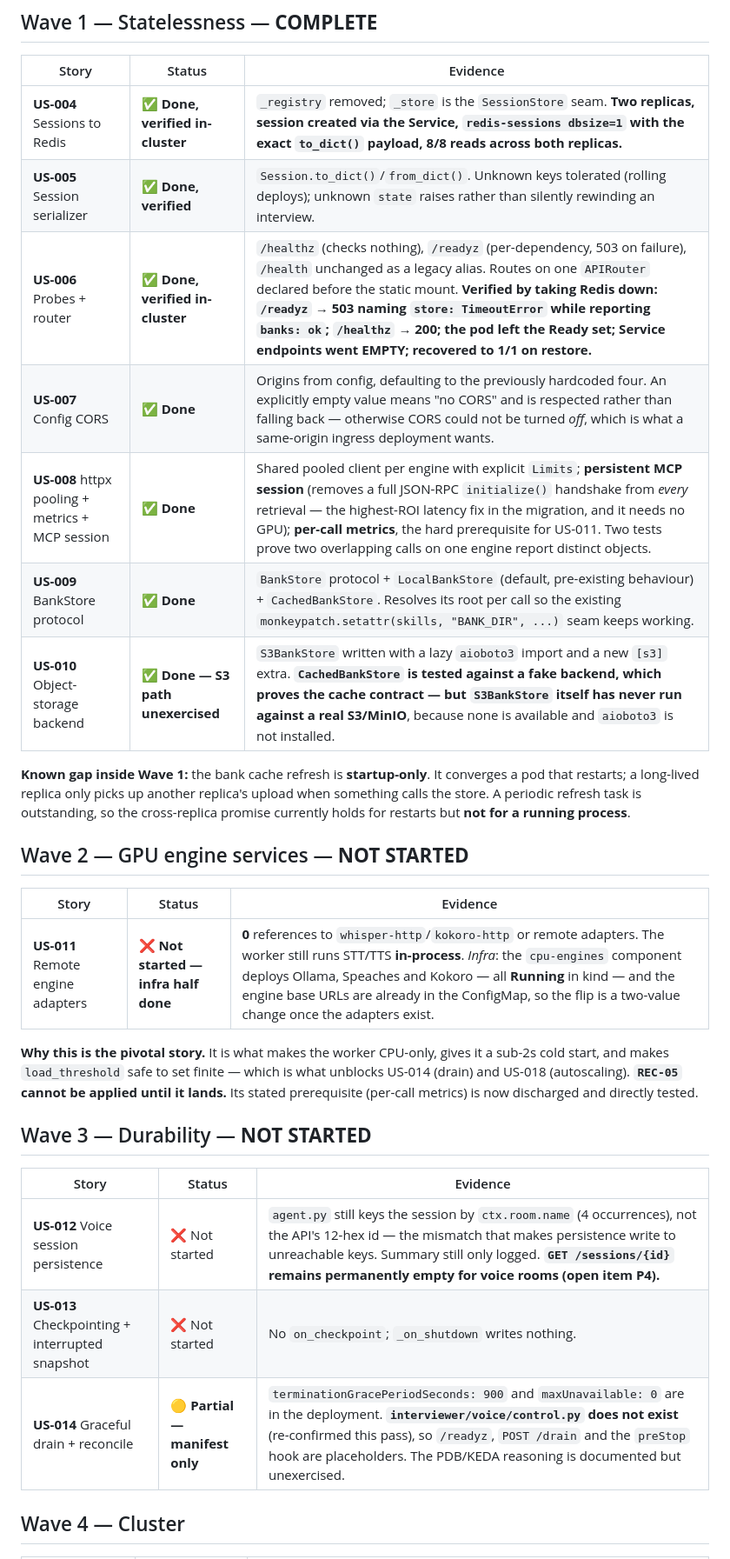
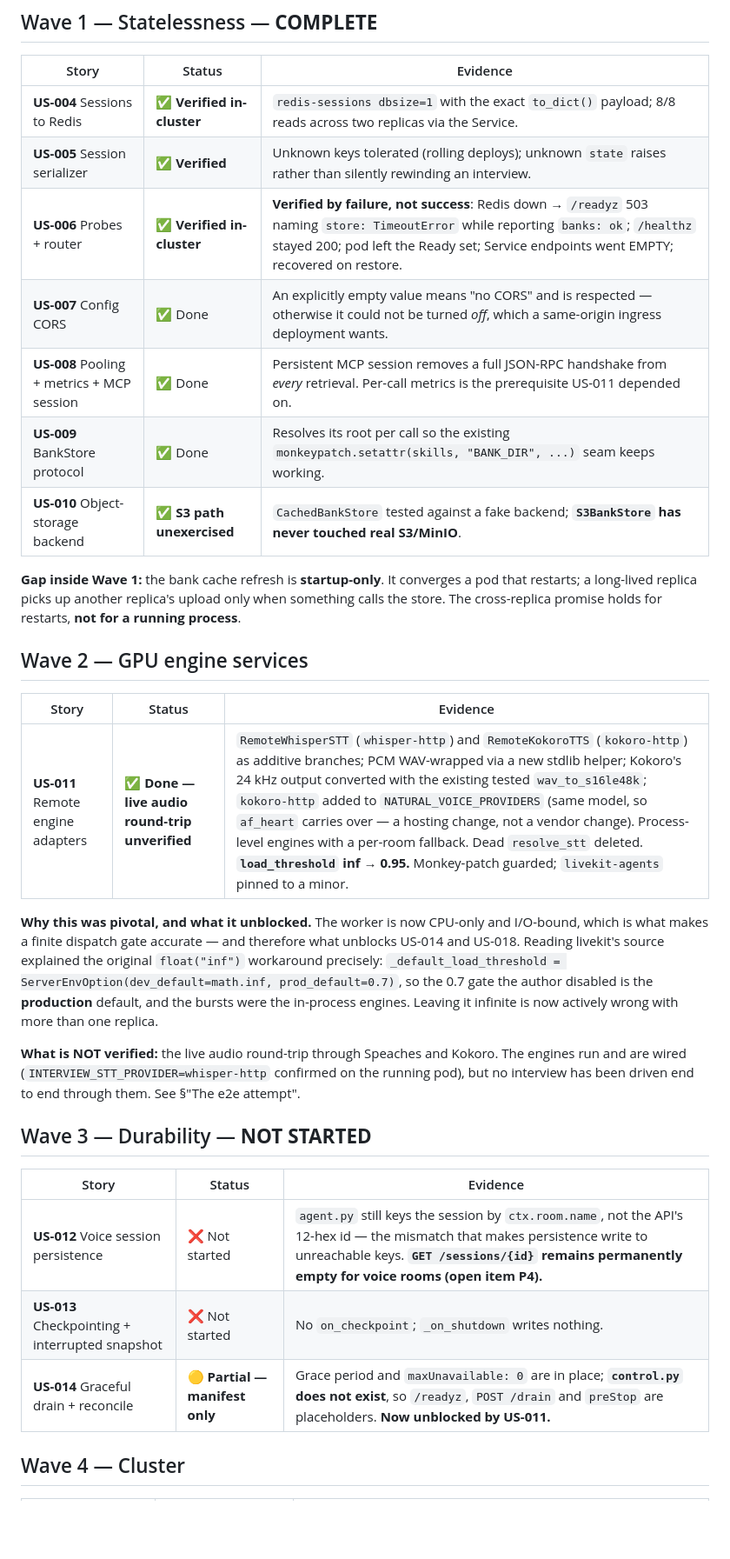
Before and after one commit to gsachin/ai-mock-interviewer, a Markdown page: docs/sdlc/09-implementation-status.md, the part around one of its changes. Shown at 87% size. GitHub-like rendering; blank space fills up the shorter version.

```diff
--- a/docs/sdlc/09-implementation-status.md
+++ b/docs/sdlc/09-implementation-status.md
@@ -42,31 +42,33 @@ None of those is a defect in the manifests — they are honest placeholders with
 
 | Story | Status | Evidence |
 |---|---|---|
-| **US-004** Sessions to Redis | ✅ **Done, verified in-cluster** | `_registry` removed; `_store` is the `SessionStore` seam. **Two replicas, session created via the Service, `redis-sessions dbsize=1` with the exact `to_dict()` payload, 8/8 reads across both replicas.** |
-| **US-005** Session serializer | ✅ **Done, verified** | `Session.to_dict()`/`from_dict()`. Unknown keys tolerated (rolling deploys); unknown `state` raises rather than silently rewinding an interview. |
-| **US-006** Probes + router | ✅ **Done, verified in-cluster** | `/healthz` (checks nothing), `/readyz` (per-dependency, 503 on failure), `/health` unchanged as a legacy alias. Routes on one `APIRouter` declared before the static mount. **Verified by taking Redis down: `/readyz` → 503 naming `store: TimeoutError` while reporting `banks: ok`; `/healthz` → 200; the pod left the Ready set; Service endpoints went EMPTY; recovered to 1/1 on restore.** |
-| **US-007** Config CORS | ✅ **Done** | Origins from config, defaulting to the previously hardcoded four. An explicitly empty value means "no CORS" and is respected rather than falling back — otherwise CORS could not be turned *off*, which is what a same-origin ingress deployment wants. |
-| **US-008** httpx pooling + metrics + MCP session | ✅ **Done** | Shared pooled client per engine with explicit `Limits`; **persistent MCP session** (removes a full JSON-RPC `initialize()` handshake from *every* retrieval — the highest-ROI latency fix in the migration, and it needs no GPU); **per-call metrics**, the hard prerequisite for US-011. Two tests prove two overlapping calls on one engine report distinct objects. |
-| **US-009** BankStore protocol | ✅ **Done** | `BankStore` protocol + `LocalBankStore` (default, pre-existing behaviour) + `CachedBankStore`. Resolves its root per call so the existing `monkeypatch.setattr(skills, "BANK_DIR", ...)` seam keeps working. |
-| **US-010** Object-storage backend | ✅ **Done — S3 path unexercised** | `S3BankStore` written with a lazy `aioboto3` import and a new `[s3]` extra. **`CachedBankStore` is tested against a fake backend, which proves the cache contract — but `S3BankStore` itself has never run against a real S3/MinIO**, because none is available and `aioboto3` is not installed. |
+| **US-004** Sessions to Redis | ✅ **Verified in-cluster** | `redis-sessions dbsize=1` with the exact `to_dict()` payload; 8/8 reads across two replicas via the Service. |
+| **US-005** Session serializer | ✅ **Verified** | Unknown keys tolerated (rolling deploys); unknown `state` raises rather than silently rewinding an interview. |
+| **US-006** Probes + router | ✅ **Verified in-cluster** | **Verified by failure, not success**: Redis down → `/readyz` 503 naming `store: TimeoutError` while reporting `banks: ok`; `/healthz` stayed 200; pod left the Ready set; Service endpoints went EMPTY; recovered on restore. |
+| **US-007** Config CORS | ✅ Done | An explicitly empty value means "no CORS" and is respected — otherwise it could not be turned *off*, which a same-origin ingress deployment wants. |
+| **US-008** Pooling + metrics + MCP session | ✅ Done | Persistent MCP session removes a full JSON-RPC handshake from *every* retrieval. Per-call metrics is the prerequisite US-011 depended on. |
+| **US-009** BankStore protocol | ✅ Done | Resolves its root per call so the existing `monkeypatch.setattr(skills, "BANK_DIR", ...)` seam keeps working. |
+| **US-010** Object-storage backend | ✅ **S3 path unexercised** | `CachedBankStore` tested against a fake backend; **`S3BankStore` has never touched real S3/MinIO**. |
 
-**Known gap inside Wave 1:** the bank cache refresh is **startup-only**. It converges a pod that restarts; a long-lived replica only picks up another replica's upload when something calls the store. A periodic refresh task is outstanding, so the cross-replica promise currently holds for restarts but **not for a running process**.
+**Gap inside Wave 1:** the bank cache refresh is **startup-only**. It converges a pod that restarts; a long-lived replica picks up another replica's upload only when something calls the store. The cross-replica promise holds for restarts, **not for a running process**.
 
-## Wave 2 — GPU engine services — **NOT STARTED**
+## Wave 2 — GPU engine services
 
 | Story | Status | Evidence |
 |---|---|---|
-| **US-011** Remote engine adapters | ❌ **Not started — infra half done** | **0** references to `whisper-http`/`kokoro-http` or remote adapters. The worker still runs STT/TTS **in-process**. *Infra*: the `cpu-engines` component deploys Ollama, Speaches and Kokoro — all **Running** in kind — and the engine base URLs are already in the ConfigMap, so the flip is a two-value change once the adapters exist. |
+| **US-011** Remote engine adapters | ✅ **Done — live audio round-trip unverified** | `RemoteWhisperSTT` (`whisper-http`) and `RemoteKokoroTTS` (`kokoro-http`) as additive branches; PCM WAV-wrapped via a new stdlib helper; Kokoro's 24 kHz output converted with the existing tested `wav_to_s16le48k`; `kokoro-http` added to `NATURAL_VOICE_PROVIDERS` (same model, so `af_heart` carries over — a hosting change, not a vendor change). Process-level engines with a per-room fallback. Dead `resolve_stt` deleted. **`load_threshold` inf → 0.95.** Monkey-patch guarded; `livekit-agents` pinned to a minor. |
 
-**Why this is the pivotal story.** It is what makes the worker CPU-only, gives it a sub-2s cold start, and makes `load_threshold` safe to set finite — which is what unblocks US-014 (drain) and US-018 (autoscaling). **`REC-05` cannot be applied until it lands.** Its stated prerequisite (per-call metrics) is now discharged and directly tested.
+**Why this was pivotal, and what it unblocked.** The worker is now CPU-only and I/O-bound, which is what makes a finite dispatch gate accurate — and therefore what unblocks US-014 and US-018. Reading livekit's source explained the original `float("inf")` workaround precisely: `_default_load_threshold = ServerEnvOption(dev_default=math.inf, prod_default=0.7)`, so the 0.7 gate the author disabled is the **production** default, and the bursts were the in-process engines. Leaving it infinite is now actively wrong with more than one replica.
+
+**What is NOT verified:** the live audio round-trip through Speaches and Kokoro. The engines run and are wired (`INTERVIEW_STT_PROVIDER=whisper-http` confirmed on the running pod), but no interview has been driven end to end through them. See §"The e2e attempt".
 
 ## Wave 3 — Durability — **NOT STARTED**
 
 | Story | Status | Evidence |
 |---|---|---|
-| **US-012** Voice session persistence | ❌ Not started | `agent.py` still keys the session by `ctx.room.name` (4 occurrences), not the API's 12-hex id — the mismatch that makes persistence write to unreachable keys. Summary still only logged. **`GET /sessions/{id}` remains permanently empty for voice rooms (open item P4).** |
+| **US-012** Voice session persistence | ❌ Not started | `agent.py` still keys the session by `ctx.room.name`, not the API's 12-hex id — the mismatch that makes persistence write to unreachable keys. **`GET /sessions/{id}` remains permanently empty for voice rooms (open item P4).** |
 | **US-013** Checkpointing + interrupted snapshot | ❌ Not started | No `on_checkpoint`; `_on_shutdown` writes nothing. |
-| **US-014** Graceful drain + reconcile | 🟡 **Partial — manifest only** | `terminationGracePeriodSeconds: 900` and `maxUnavailable: 0` are in the deployment. **`interviewer/voice/control.py` does not exist** (re-confirmed this pass), so `/readyz`, `POST /drain` and the `preStop` hook are placeholders. The PDB/KEDA reasoning is documented but unexercised. |
+| **US-014** Graceful drain + reconcile | 🟡 **Partial — manifest only** | Grace period and `maxUnavailable: 0` are in place; **`control.py` does not exist**, so `/readyz`, `POST /drain` and `preStop` are placeholders. **Now unblocked by US-011.** |
 
 ## Wave 4 — Cluster
 
```
Also changed, not shown: other parts of docs/sdlc/09-implementation-status.md (+63 -43 lines).
